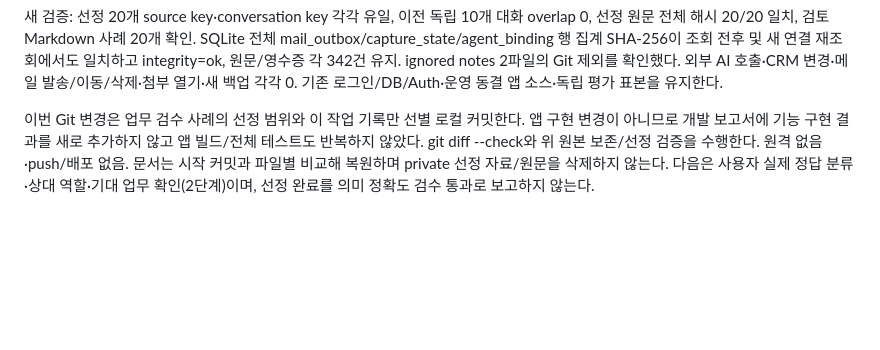
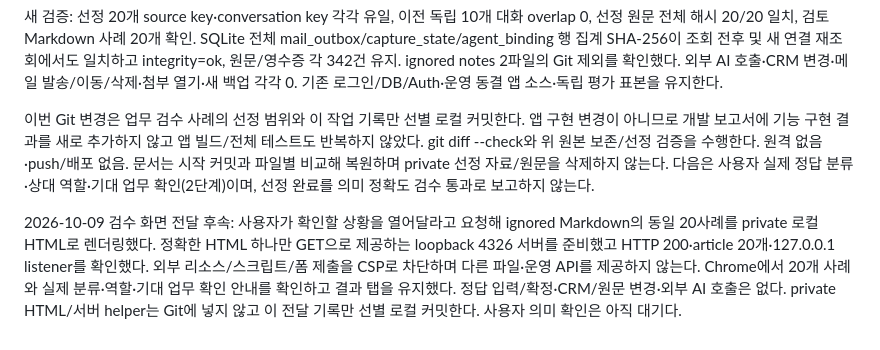
Before and after one commit to Candy-Park/sp-sales-crm, a Markdown page: docs/operations/2026-10-07-outlook-collection.md, the part around the change. GitHub-like rendering; blank space fills up the shorter version.

Commit message:
Open private twenty-case mail review in Chrome

```diff
--- a/docs/operations/2026-10-07-outlook-collection.md
+++ b/docs/operations/2026-10-07-outlook-collection.md
@@ -439,3 +439,5 @@ Auth/Storage 현재 집계: 사용자 1·identity 1·session 12·Storage bucket
 새 검증: 선정 20개 source key·conversation key 각각 유일, 이전 독립 10개 대화 overlap 0, 선정 원문 전체 해시 20/20 일치, 검토 Markdown 사례 20개 확인. SQLite 전체 mail_outbox/capture_state/agent_binding 행 집계 SHA-256이 조회 전후 및 새 연결 재조회에서도 일치하고 integrity=ok, 원문/영수증 각 342건 유지. ignored notes 2파일의 Git 제외를 확인했다. 외부 AI 호출·CRM 변경·메일 발송/이동/삭제·첨부 열기·새 백업 각각 0. 기존 로그인/DB/Auth·운영 동결 앱 소스·독립 평가 표본을 유지한다.
 
 이번 Git 변경은 업무 검수 사례의 선정 범위와 이 작업 기록만 선별 로컬 커밋한다. 앱 구현 변경이 아니므로 개발 보고서에 기능 구현 결과를 새로 추가하지 않고 앱 빌드/전체 테스트도 반복하지 않았다. git diff --check와 위 원본 보존/선정 검증을 수행한다. 원격 없음·push/배포 없음. 문서는 시작 커밋과 파일별 비교해 복원하며 private 선정 자료/원문을 삭제하지 않는다. 다음은 사용자 실제 정답 분류·상대 역할·기대 업무 확인(2단계)이며, 선정 완료를 의미 정확도 검수 통과로 보고하지 않는다.
+
+2026-10-09 검수 화면 전달 후속: 사용자가 확인할 상황을 열어달라고 요청해 ignored Markdown의 동일 20사례를 private 로컬 HTML로 렌더링했다. 정확한 HTML 하나만 GET으로 제공하는 loopback 4326 서버를 준비했고 HTTP 200·article 20개·127.0.0.1 listener를 확인했다. 외부 리소스/스크립트/폼 제출을 CSP로 차단하며 다른 파일·운영 API를 제공하지 않는다. Chrome에서 20개 사례와 실제 분류·역할·기대 업무 확인 안내를 확인하고 결과 탭을 유지했다. 정답 입력/확정·CRM/원문 변경·외부 AI 호출은 없다. private HTML/서버 helper는 Git에 넣지 않고 이 전달 기록만 선별 로컬 커밋한다. 사용자 의미 확인은 아직 대기다.
```
